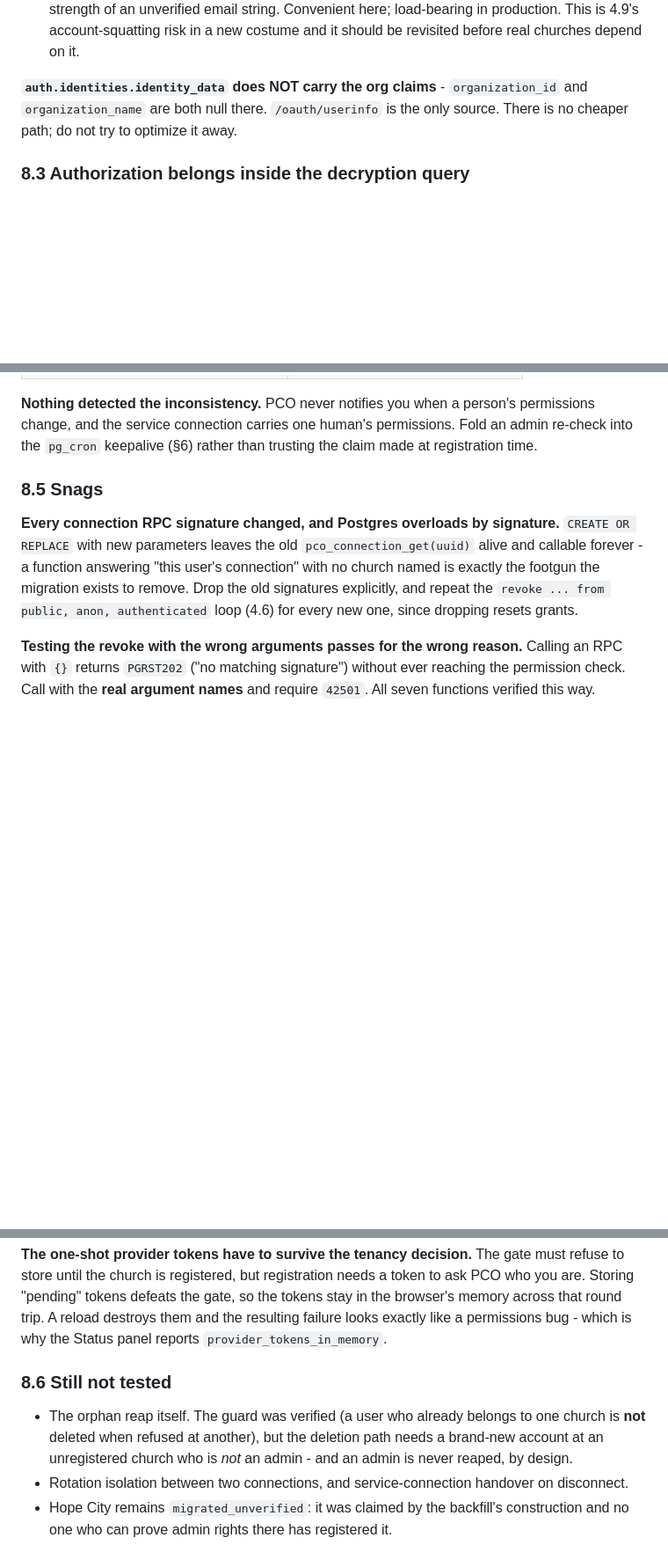
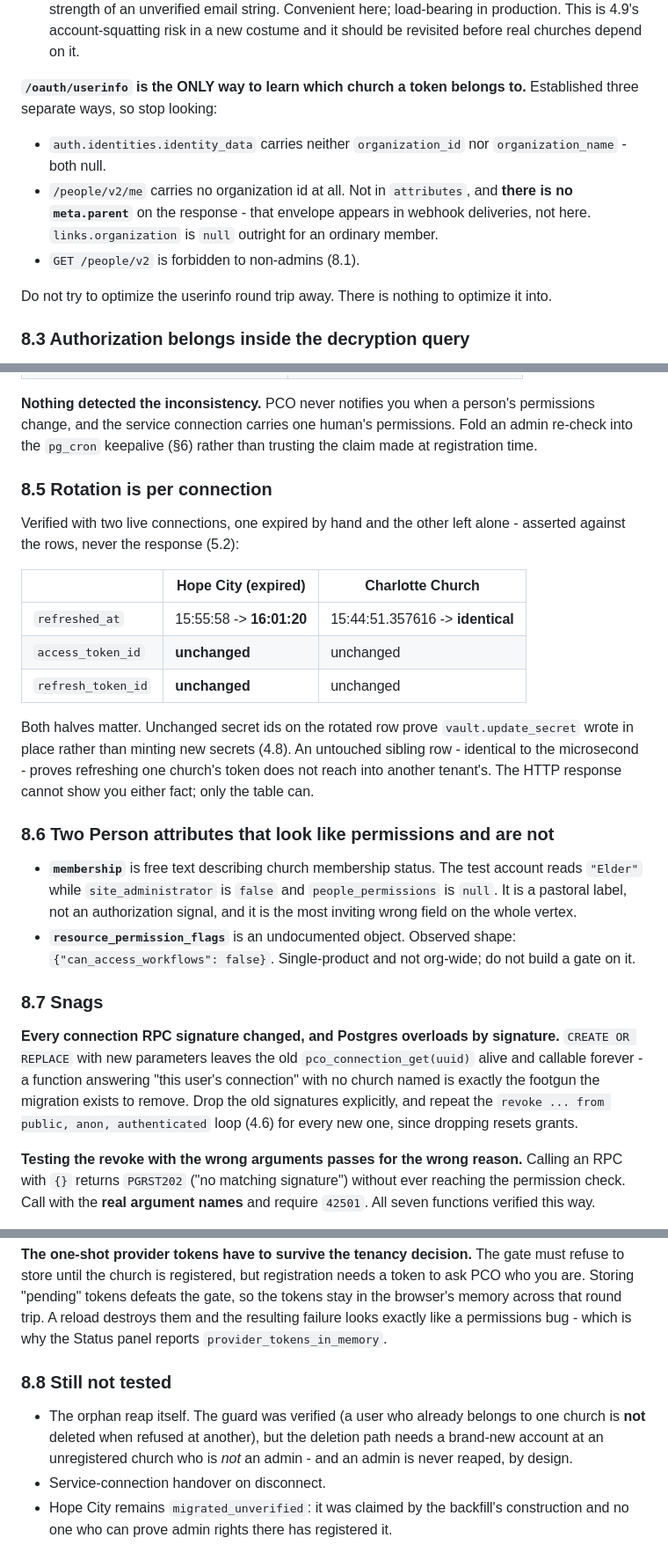
Before and after one commit to cmakohon/pco-exploration, a Markdown page: FINDINGS.md, 3 parts joined by grey strips. Shown at 88% size. Drawn GitHub-style; blank space fills up the shorter version.

Commit message:
Record per-connection rotation, and stop hunting for the org id
Rotation verified against two live connections with one expired by hand: the
rotated row advanced refreshed_at while keeping both vault secret ids, and the
sibling row was identical to the microsecond. Neither fact is visible in the
HTTP response, which is why 5.2 insists on asserting against rows.

/oauth/userinfo is now established as the only source of the organization id,
three ways over. identity_data carries neither claim. /people/v2/me carries no
org id at all - not in attributes, and with no meta.parent envelope, which
belongs to webhook deliveries rather than to /me. links.organization is null
outright for an ordinary member. And /people/v2 is forbidden to non-admins.
There is nothing to optimize the round trip into.

Also recorded: two Person attributes that look like permissions and are not.
membership reads "Elder" for an account whose site_administrator is false - a
pastoral label sitting right next to the real flag, and the most inviting wrong
field on the vertex.

Co-Authored-By: Claude Opus 5 (1M context) <noreply@anthropic.com>

```diff
--- a/FINDINGS.md
+++ b/FINDINGS.md
@@ -484,9 +484,19 @@ Two consequences:
   account-squatting risk in a new costume and it should be revisited before real
   churches depend on it.
 
-**`auth.identities.identity_data` does NOT carry the org claims** - `organization_id`
-and `organization_name` are both null there. `/oauth/userinfo` is the only
-source. There is no cheaper path; do not try to optimize it away.
+**`/oauth/userinfo` is the ONLY way to learn which church a token belongs to.**
+Established three separate ways, so stop looking:
+
+- `auth.identities.identity_data` carries neither `organization_id` nor
+  `organization_name` - both null.
+- `/people/v2/me` carries no organization id at all. Not in `attributes`, and
+  **there is no `meta.parent`** on the response - that envelope appears in
+  webhook deliveries, not here. `links.organization` is `null` outright for an
+  ordinary member.
+- `GET /people/v2` is forbidden to non-admins (8.1).
+
+Do not try to optimize the userinfo round trip away. There is nothing to
+optimize it into.
 
 ### 8.3 Authorization belongs inside the decryption query
 
@@ -517,7 +527,34 @@ permissions change, and the service connection carries one human's permissions.
 Fold an admin re-check into the `pg_cron` keepalive (§6) rather than trusting the
 claim made at registration time.
 
-### 8.5 Snags
+### 8.5 Rotation is per connection
+
+Verified with two live connections, one expired by hand and the other left
+alone - asserted against the rows, never the response (5.2):
+
+| | Hope City (expired) | Charlotte Church |
+|---|---|---|
+| `refreshed_at` | 15:55:58 -> **16:01:20** | 15:44:51.357616 -> **identical** |
+| `access_token_id` | **unchanged** | unchanged |
+| `refresh_token_id` | **unchanged** | unchanged |
+
+Both halves matter. Unchanged secret ids on the rotated row prove
+`vault.update_secret` wrote in place rather than minting new secrets (4.8).
+An untouched sibling row - identical to the microsecond - proves refreshing one
+church's token does not reach into another tenant's. The HTTP response cannot
+show you either fact; only the table can.
+
+### 8.6 Two Person attributes that look like permissions and are not
+
+- **`membership`** is free text describing church membership status. The test
+  account reads `"Elder"` while `site_administrator` is `false` and
+  `people_permissions` is `null`. It is a pastoral label, not an authorization
+  signal, and it is the most inviting wrong field on the whole vertex.
+- **`resource_permission_flags`** is an undocumented object. Observed shape:
+  `{"can_access_workflows": false}`. Single-product and not org-wide; do not
+  build a gate on it.
+
+### 8.7 Snags
 
 **Every connection RPC signature changed, and Postgres overloads by signature.**
 `CREATE OR REPLACE` with new parameters leaves the old
@@ -563,13 +600,12 @@ tokens stay in the browser's memory across that round trip. A reload destroys
 them and the resulting failure looks exactly like a permissions bug - which is
 why the Status panel reports `provider_tokens_in_memory`.
 
-### 8.6 Still not tested
+### 8.8 Still not tested
 
 - The orphan reap itself. The guard was verified (a user who already belongs to
   one church is **not** deleted when refused at another), but the deletion path
   needs a brand-new account at an unregistered church who is *not* an admin -
   and an admin is never reaped, by design.
-- Rotation isolation between two connections, and service-connection handover
-  on disconnect.
+- Service-connection handover on disconnect.
 - Hope City remains `migrated_unverified`: it was claimed by the backfill's
   construction and no one who can prove admin rights there has registered it.
```
